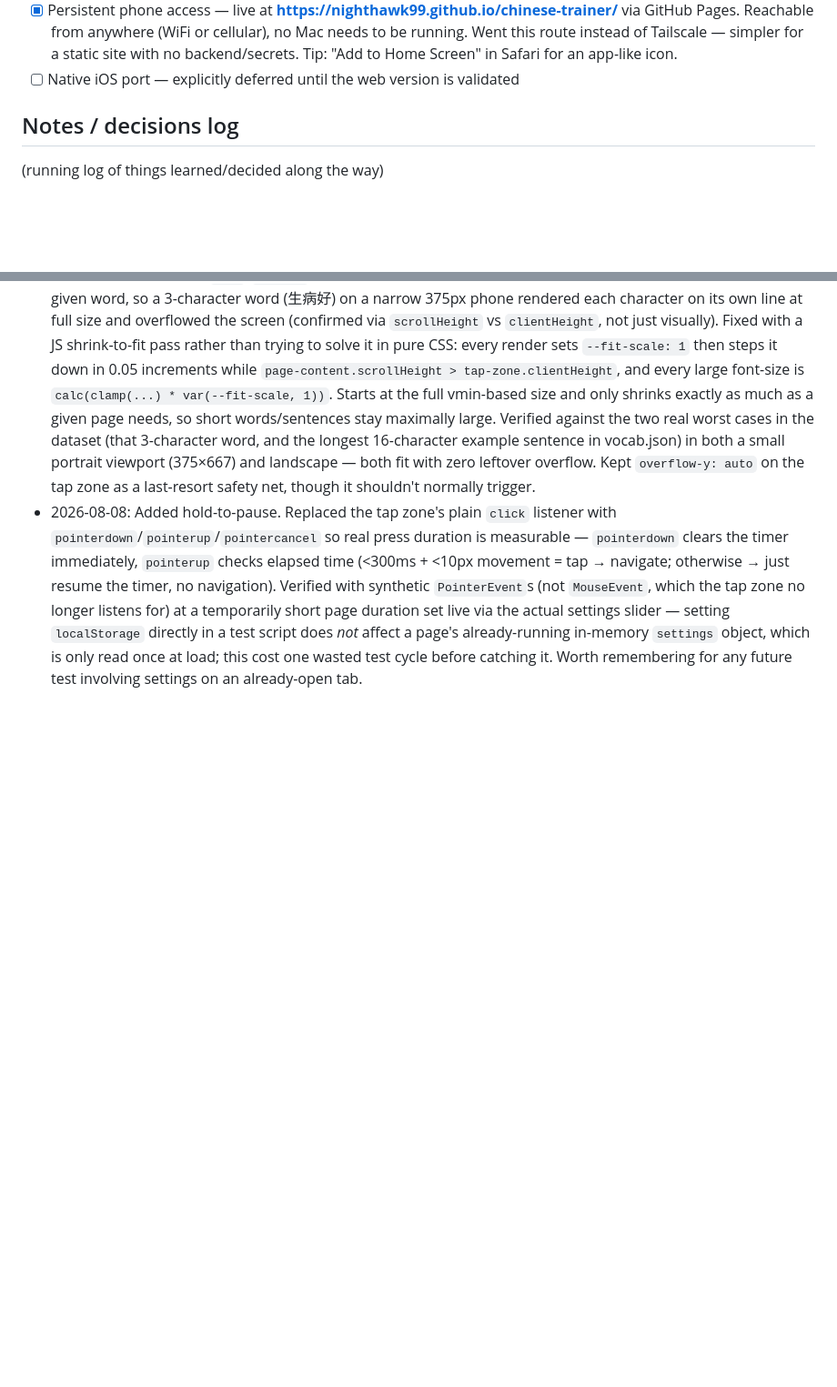
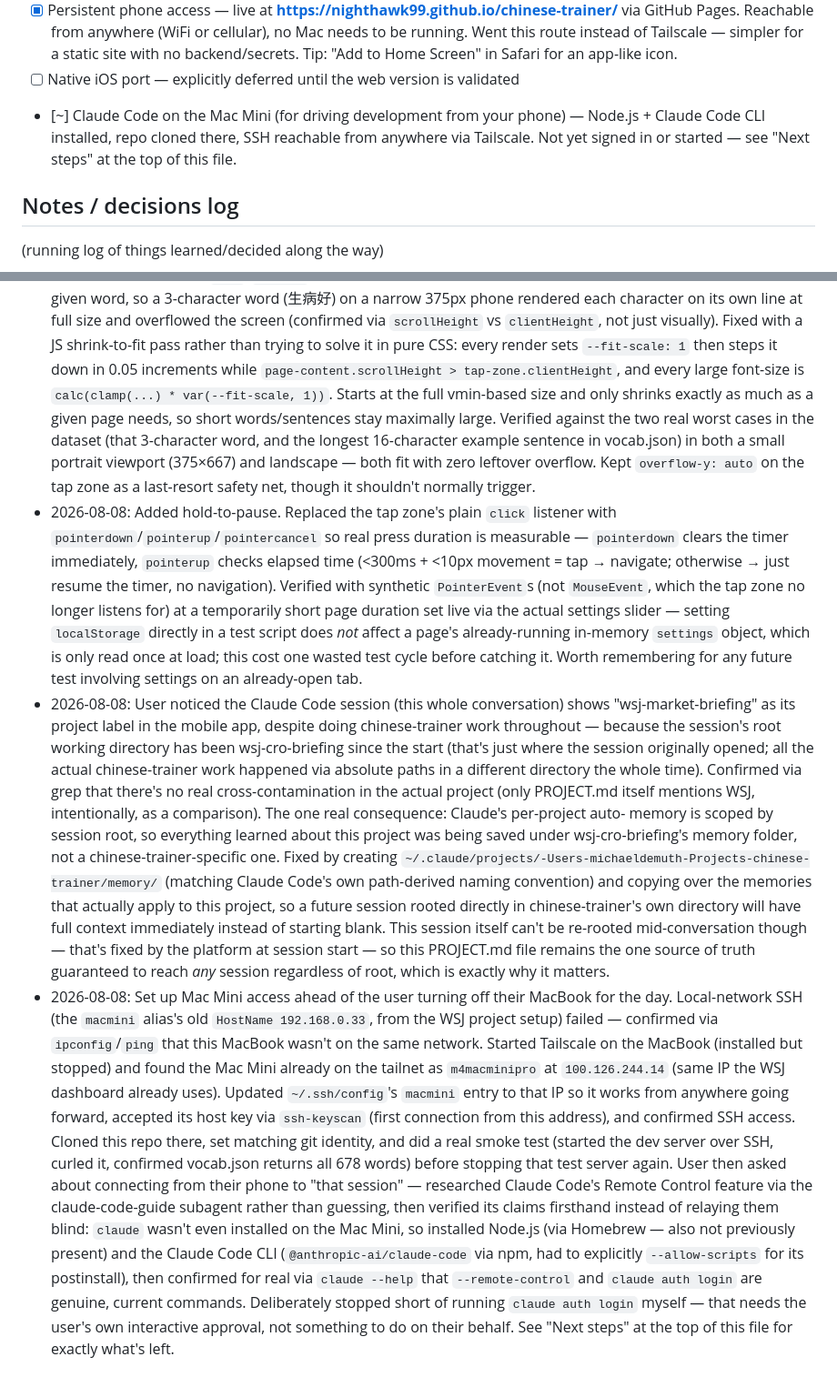
Before and after one commit to nighthawk99/chinese-trainer, a Markdown page: PROJECT.md, 2 parts joined by grey strips. Shown at 91% size. Rendered like a GitHub page; blank space fills up the shorter version.

```diff
--- a/PROJECT.md
+++ b/PROJECT.md
@@ -93,6 +130,10 @@ work).
       Screen" in Safari for an app-like icon.
 - [ ] Native iOS port — explicitly deferred until the web version is
       validated
+- [~] Claude Code on the Mac Mini (for driving development from your
+      phone) — Node.js + Claude Code CLI installed, repo cloned there,
+      SSH reachable from anywhere via Tailscale. Not yet signed in or
+      started — see "Next steps" at the top of this file.
 
 ## Notes / decisions log
 (running log of things learned/decided along the way)
@@ -228,3 +269,51 @@ work).
   which is only read once at load; this cost one wasted test cycle
   before catching it. Worth remembering for any future test involving
   settings on an already-open tab.
+- 2026-08-08: User noticed the Claude Code session (this whole
+  conversation) shows "wsj-market-briefing" as its project label in
+  the mobile app, despite doing chinese-trainer work throughout —
+  because the session's root working directory has been
+  wsj-cro-briefing since the start (that's just where the session
+  originally opened; all the actual chinese-trainer work happened via
+  absolute paths in a different directory the whole time). Confirmed
+  via grep that there's no real cross-contamination in the actual
+  project (only PROJECT.md itself mentions WSJ, intentionally, as a
+  comparison). The one real consequence: Claude's per-project auto-
+  memory is scoped by session root, so everything learned about this
+  project was being saved under wsj-cro-briefing's memory folder, not
+  a chinese-trainer-specific one. Fixed by creating
+  `~/.claude/projects/-Users-michaeldemuth-Projects-chinese-trainer/memory/`
+  (matching Claude Code's own path-derived naming convention) and
+  copying over the memories that actually apply to this project, so a
+  future session rooted directly in chinese-trainer's own directory
+  will have full context immediately instead of starting blank. This
+  session itself can't be re-rooted mid-conversation though — that's
+  fixed by the platform at session start — so this PROJECT.md file
+  remains the one source of truth guaranteed to reach *any* session
+  regardless of root, which is exactly why it matters.
+- 2026-08-08: Set up Mac Mini access ahead of the user turning off
+  their MacBook for the day. Local-network SSH (the `macmini` alias's
+  old `HostName 192.168.0.33`, from the WSJ project setup) failed —
+  confirmed via `ipconfig`/`ping` that this MacBook wasn't on the same
+  network. Started Tailscale on the MacBook (installed but stopped)
+  and found the Mac Mini already on the tailnet as `m4macminipro` at
+  `100.126.244.14` (same IP the WSJ dashboard already uses). Updated
+  `~/.ssh/config`'s `macmini` entry to that IP so it works from
+  anywhere going forward, accepted its host key via `ssh-keyscan`
+  (first connection from this address), and confirmed SSH access.
+  Cloned this repo there, set matching git identity, and did a real
+  smoke test (started the dev server over SSH, curled it, confirmed
+  vocab.json returns all 678 words) before stopping that test server
+  again. User then asked about connecting from their phone to "that
+  session" — researched Claude Code's Remote Control feature via the
+  claude-code-guide subagent rather than guessing, then verified its
+  claims firsthand instead of relaying them blind: `claude` wasn't
+  even installed on the Mac Mini, so installed Node.js (via
+  Homebrew — also not previously present) and the Claude Code CLI
+  (`@anthropic-ai/claude-code` via npm, had to explicitly
+  `--allow-scripts` for its postinstall), then confirmed for real via
+  `claude --help` that `--remote-control` and `claude auth login` are
+  genuine, current commands. Deliberately stopped short of running
+  `claude auth login` myself — that needs the user's own interactive
+  approval, not something to do on their behalf. See "Next steps" at
+  the top of this file for exactly what's left.
```
Also changed, not shown: other parts of PROJECT.md (+39 -2 lines).
